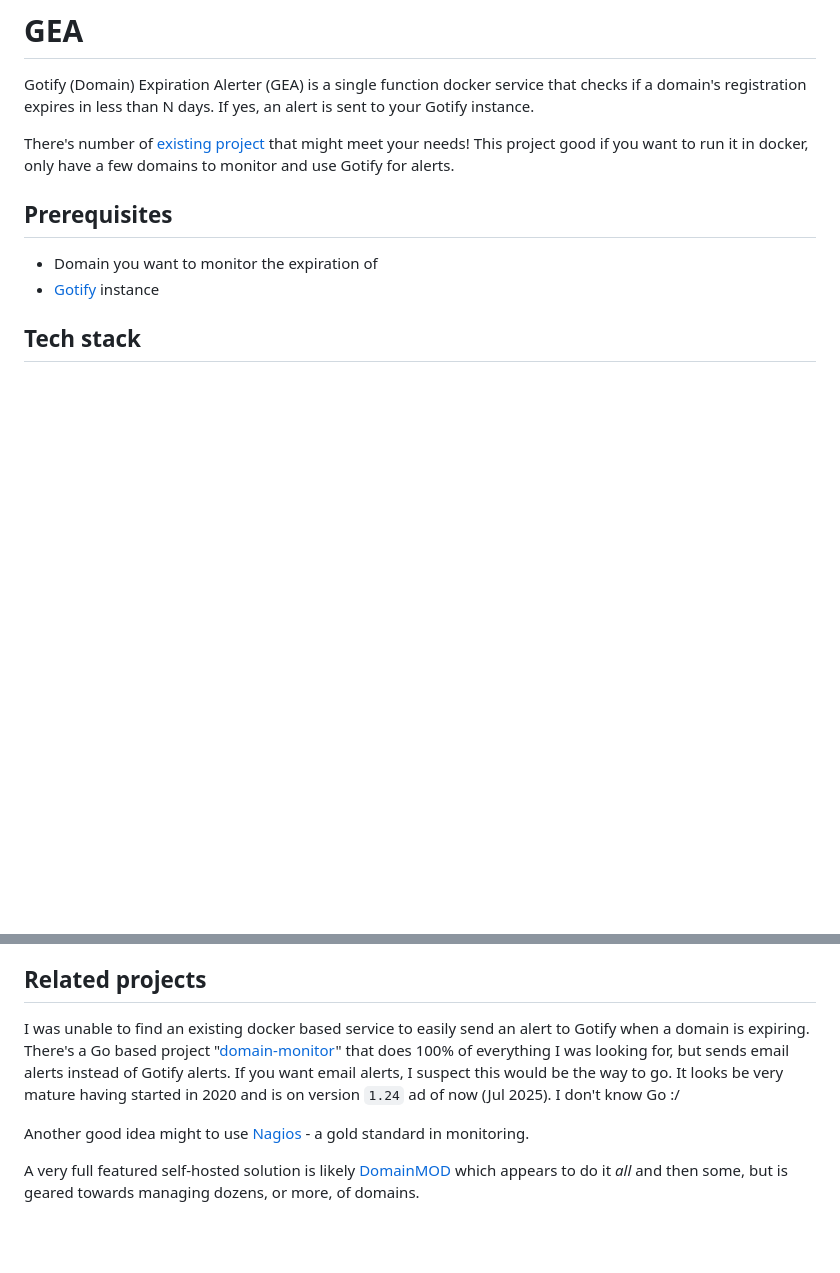
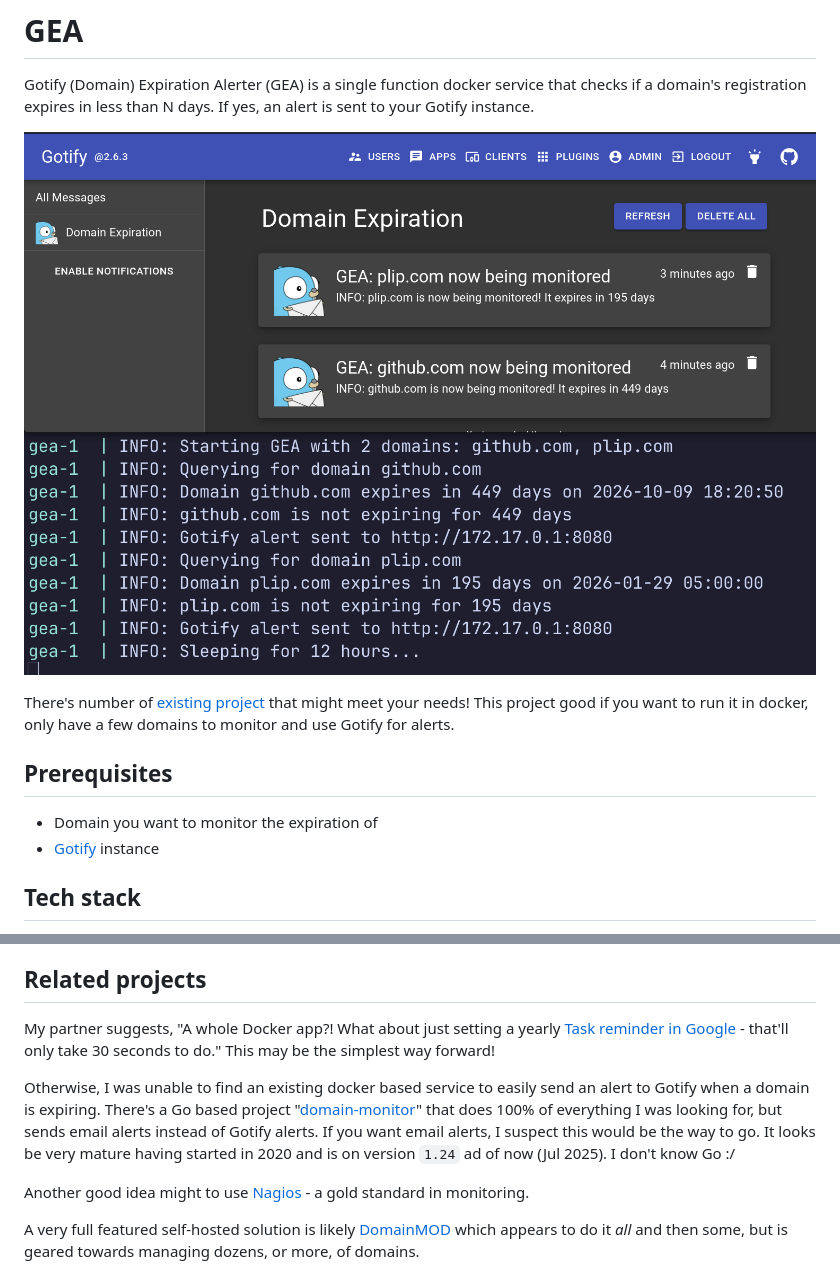
Before and after one commit to mrjones-plip/GEA, a Markdown page: README.md, 2 parts joined by grey strips. GitHub-like rendering; pictures changed too: gea.png (added); blank space fills up the shorter version.

Commit message:
add screenshot, fix logging, update example to use docker0 NIC

```diff
--- a/README.md
+++ b/README.md
@@ -2,6 +2,8 @@
 # GEA
 
 Gotify (Domain) Expiration Alerter (GEA) is a single function docker service that checks if a domain's registration expires in less than N days. If yes, an alert is sent to your Gotify instance.
+
+![gea.png](gea.png)
 
 There's number of [existing project](#related-projects) that might meet your needs! This project good if you want to run it in docker, only have a few domains to monitor and use Gotify for alerts.
 
@@ -36,7 +38,9 @@ This project is really just glue between a few existing solutions. By leveraging
 
 ## Related projects
 
-I was unable to find an existing docker based service to easily send an alert to Gotify when a domain is expiring.  There's a Go based project "[domain-monitor](https://github.com/nwesterhausen/domain-monitor)" that does 100% of everything I was looking for, but sends email alerts instead of Gotify alerts.  If you want email alerts, I suspect this would be the way to go. It looks be very mature having started in 2020 and is on version `1.24` ad of now (Jul 2025). I don't know Go :/
+My partner suggests, "A whole Docker app?!  What about just setting a yearly [Task reminder in Google](https://support.google.com/tasks/answer/7675772?hl=en) - that'll only take 30 seconds to do." This may be the simplest way forward!
+
+Otherwise, I was unable to find an existing docker based service to easily send an alert to Gotify when a domain is expiring.  There's a Go based project "[domain-monitor](https://github.com/nwesterhausen/domain-monitor)" that does 100% of everything I was looking for, but sends email alerts instead of Gotify alerts.  If you want email alerts, I suspect this would be the way to go. It looks be very mature having started in 2020 and is on version `1.24` ad of now (Jul 2025). I don't know Go :/
 
 Another good idea might to use [Nagios](https://support.nagios.com/forum/viewtopic.php?t=61028) - a gold standard in monitoring.
 
```
Also changed, not shown: 2 other files.
